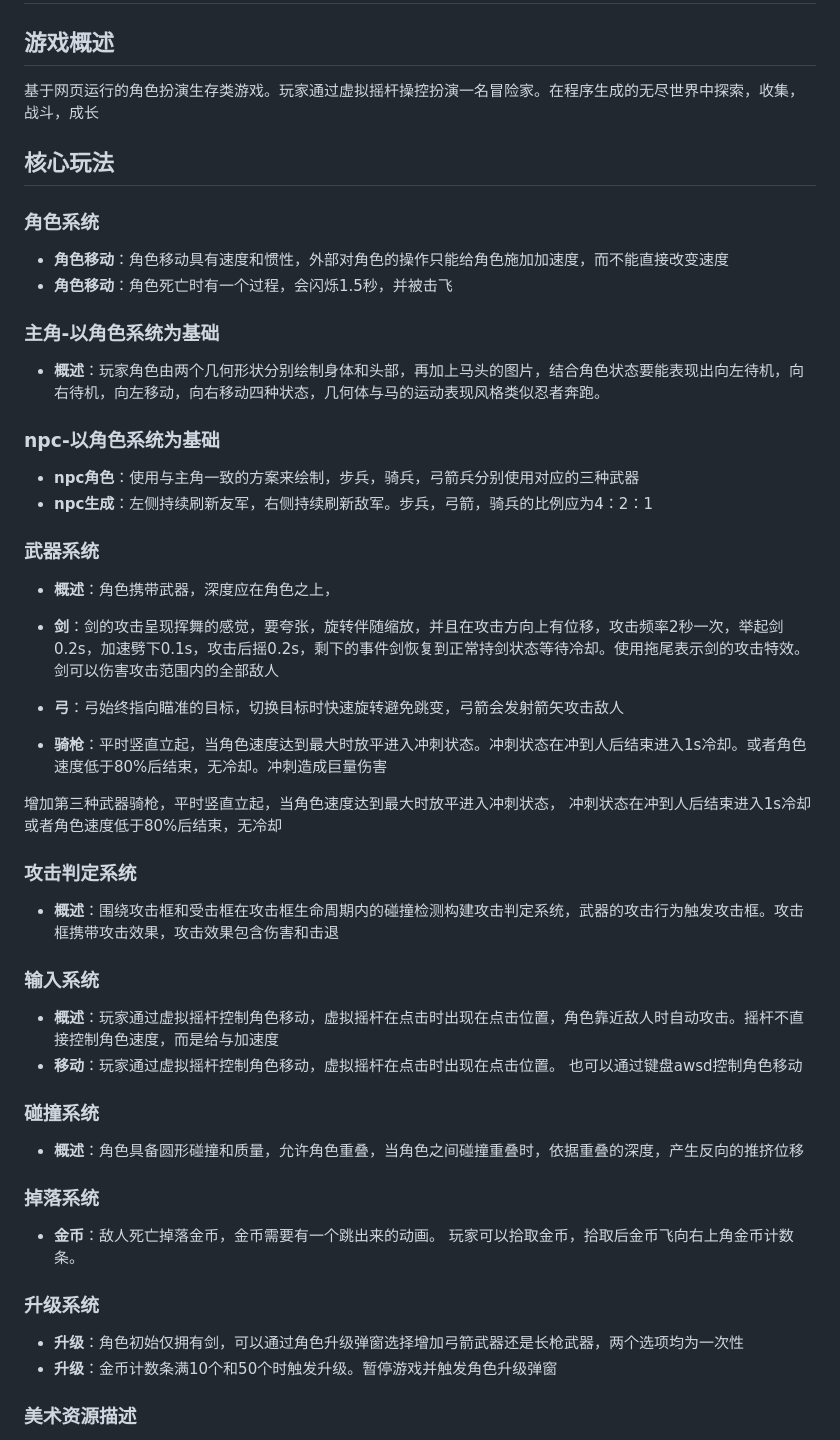
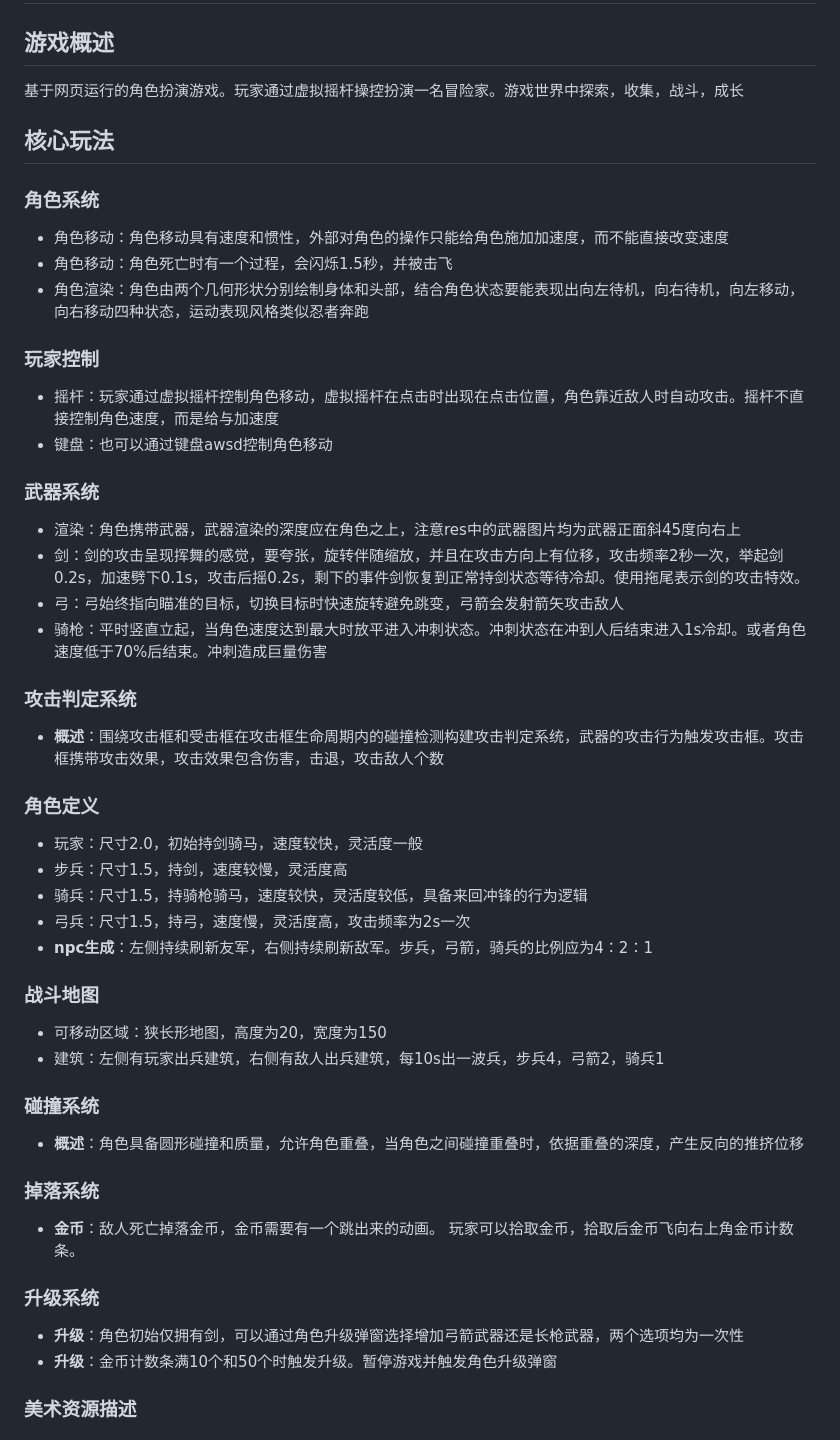
Before and after one commit to RemoYuduo/AIGames, a Markdown page: MB/.SPEC/Me2AI.md, the part around the change. Drawn GitHub-style.

Commit message:
init
init

```diff
--- a/MB/.SPEC/Me2AI.md
+++ b/MB/.SPEC/Me2AI.md
@@ -1,40 +1,39 @@
 # 角色扮演生存小游戏
 
 ## 游戏概述
-基于网页运行的角色扮演生存类游戏。玩家通过虚拟摇杆操控扮演一名冒险家。在程序生成的无尽世界中探索，收集，战斗，成长
+基于网页运行的角色扮演游戏。玩家通过虚拟摇杆操控扮演一名冒险家。游戏世界中探索，收集，战斗，成长
 
 ## 核心玩法
 
 ### 角色系统
-- **角色移动**：角色移动具有速度和惯性，外部对角色的操作只能给角色施加加速度，而不能直接改变速度
-- **角色移动**：角色死亡时有一个过程，会闪烁1.5秒，并被击飞
+- 角色移动：角色移动具有速度和惯性，外部对角色的操作只能给角色施加加速度，而不能直接改变速度
+- 角色移动：角色死亡时有一个过程，会闪烁1.5秒，并被击飞
+- 角色渲染：角色由两个几何形状分别绘制身体和头部，结合角色状态要能表现出向左待机，向右待机，向左移动，向右移动四种状态，运动表现风格类似忍者奔跑
 
-### 主角-以角色系统为基础
-- **概述**：玩家角色由两个几何形状分别绘制身体和头部，再加上马头的图片，结合角色状态要能表现出向左待机，向右待机，向左移动，向右移动四种状态，几何体与马的运动表现风格类似忍者奔跑。
+### 玩家控制
+- 摇杆：玩家通过虚拟摇杆控制角色移动，虚拟摇杆在点击时出现在点击位置，角色靠近敌人时自动攻击。摇杆不直接控制角色速度，而是给与加速度
+- 键盘：也可以通过键盘awsd控制角色移动
 
-### npc-以角色系统为基础
-- **npc角色**：使用与主角一致的方案来绘制，步兵，骑兵，弓箭兵分别使用对应的三种武器
+### 武器系统
+- 渲染：角色携带武器，武器渲染的深度应在角色之上，注意res中的武器图片均为武器正面斜45度向右上
+- 剑：剑的攻击呈现挥舞的感觉，要夸张，旋转伴随缩放，并且在攻击方向上有位移，攻击频率2秒一次，举起剑0.2s，加速劈下0.1s，攻击后摇0.2s，剩下的事件剑恢复到正常持剑状态等待冷却。使用拖尾表示剑的攻击特效。
+- 弓：弓始终指向瞄准的目标，切换目标时快速旋转避免跳变，弓箭会发射箭矢攻击敌人
+- 骑枪：平时竖直立起，当角色速度达到最大时放平进入冲刺状态。冲刺状态在冲到人后结束进入1s冷却。或者角色速度低于70%后结束。冲刺造成巨量伤害
+
+
+### 攻击判定系统
+- **概述**：围绕攻击框和受击框在攻击框生命周期内的碰撞检测构建攻击判定系统，武器的攻击行为触发攻击框。攻击框携带攻击效果，攻击效果包含伤害，击退，攻击敌人个数
+
+### 角色定义
+- 玩家：尺寸2.0，初始持剑骑马，速度较快，灵活度一般
+- 步兵：尺寸1.5，持剑，速度较慢，灵活度高
+- 骑兵：尺寸1.5，持骑枪骑马，速度较快，灵活度较低，具备来回冲锋的行为逻辑
+- 弓兵：尺寸1.5，持弓，速度慢，灵活度高，攻击频率为2s一次
 - **npc生成**：左侧持续刷新友军，右侧持续刷新敌军。步兵，弓箭，骑兵的比例应为4：2：1
 
-### 武器系统
-- **概述**：角色携带武器，深度应在角色之上，
-- **剑**：剑的攻击呈现挥舞的感觉，要夸张，旋转伴随缩放，并且在攻击方向上有位移，攻击频率2秒一次，举起剑0.2s，加速劈下0.1s，攻击后摇0.2s，剩下的事件剑恢复到正常持剑状态等待冷却。使用拖尾表示剑的攻击特效。剑可以伤害攻击范围内的全部敌人
-
-- **弓**：弓始终指向瞄准的目标，切换目标时快速旋转避免跳变，弓箭会发射箭矢攻击敌人
-
-- **骑枪**：平时竖直立起，当角色速度达到最大时放平进入冲刺状态。冲刺状态在冲到人后结束进入1s冷却。或者角色速度低于80%后结束，无冷却。冲刺造成巨量伤害
-
-
-增加第三种武器骑枪，平时竖直立起，当角色速度达到最大时放平进入冲刺状态，
-冲刺状态在冲到人后结束进入1s冷却
-或者角色速度低于80%后结束，无冷却
-
-### 攻击判定系统
-- **概述**：围绕攻击框和受击框在攻击框生命周期内的碰撞检测构建攻击判定系统，武器的攻击行为触发攻击框。攻击框携带攻击效果，攻击效果包含伤害和击退
-
-### 输入系统
-- **概述**：玩家通过虚拟摇杆控制角色移动，虚拟摇杆在点击时出现在点击位置，角色靠近敌人时自动攻击。摇杆不直接控制角色速度，而是给与加速度
-- **移动**：玩家通过虚拟摇杆控制角色移动，虚拟摇杆在点击时出现在点击位置。 也可以通过键盘awsd控制角色移动
+### 战斗地图
+- 可移动区域：狭长形地图，高度为20，宽度为150
+- 建筑：左侧有玩家出兵建筑，右侧有敌人出兵建筑，每10s出一波兵，步兵4，弓箭2，骑兵1
 
 ### 碰撞系统
 - **概述**：角色具备圆形碰撞和质量，允许角色重叠，当角色之间碰撞重叠时，依据重叠的深度，产生反向的推挤位移
@@ -45,7 +44,6 @@
 ### 升级系统
 - **升级**：角色初始仅拥有剑，可以通过角色升级弹窗选择增加弓箭武器还是长枪武器，两个选项均为一次性
 - **升级**：金币计数条满10个和50个时触发升级。暂停游戏并触发角色升级弹窗
-
 
 ### 美术资源描述
 - **概述**：美术资源在.res文件夹里
```
